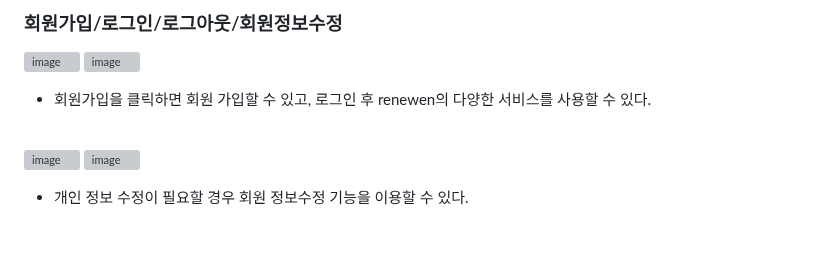
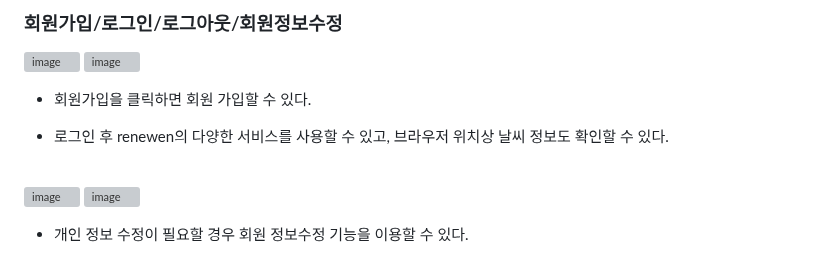
Before and after one commit to 2023-SMHRD-KDT-IOT-4/renewen, a Markdown page: README.md, the part around the change. Rendered like a GitHub page; blank space fills up the shorter version; grey boxes are pictures that could not be loaded.

```diff
--- a/README.md
+++ b/README.md
@@ -87,7 +87,8 @@
 ### 회원가입/로그인/로그아웃/회원정보수정
 ![image](https://github.com/2023-SMHRD-KDT-IOT-4/renewen/assets/144170214/f3c4f3ea-0ef4-41a8-b9e5-2f07b763b2b2)
 ![image](https://github.com/2023-SMHRD-KDT-IOT-4/renewen/assets/144170214/19636118-99e5-4d1d-939a-11fbaf15d87e)
-<ul><li>회원가입을 클릭하면 회원 가입할 수 있고, 로그인 후 renewen의 다양한 서비스를 사용할 수 있다.</li></ul>
+<ul><li>회원가입을 클릭하면 회원 가입할 수 있다.</li></ul>
+<ul><li>로그인 후 renewen의 다양한 서비스를 사용할 수 있고, 브라우저 위치상 날씨 정보도 확인할 수 있다.</li></ul>
 
 <br>
 
```
